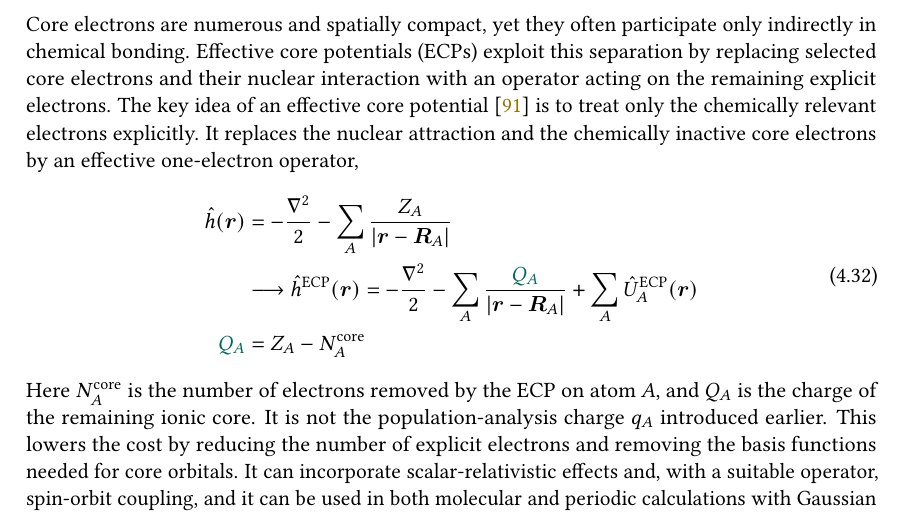
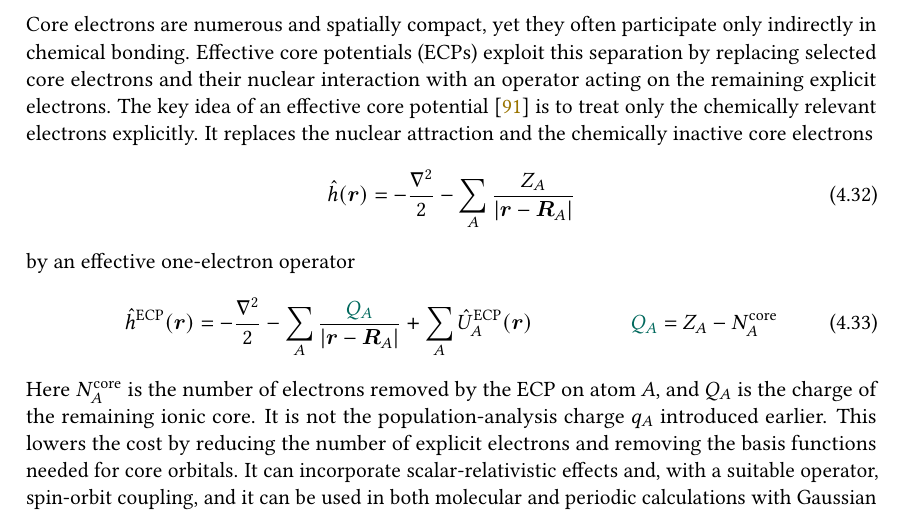
Before and after one commit to pfloos/ESQC_2026, a LaTeX document (ESQC_Loos_HF_BF_chapter.tex, which reads ESQC_Loos_BF_chapter_content.tex): part of page 118 of 141, cut so that both start at the same text. Compiled offline with pdfLaTeX.

Commit message:
up to 5.

```diff
--- a/ESQC_Loos_BF_chapter_content.tex
+++ b/ESQC_Loos_BF_chapter_content.tex
@@ -644,20 +644,19 @@ separation by replacing selected core electrons and their nuclear interaction
 with an operator acting on the remaining explicit electrons.
 The key idea of an effective core potential \citep{WadtHay1985} is to treat only the chemically
 relevant electrons explicitly. It replaces the nuclear attraction and the
-chemically inactive core electrons by an effective one-electron operator,
-\begin{equation}
-\begin{split}
- \hh(\br)&=-\frac{\nabla^2}{2}
+chemically inactive core electrons
+\begin{equation}
+ \hh(\br)=-\frac{\nabla^2}{2}
  -\sum_A\frac{Z_A}{\abs{\br-\bR_A}}
- \\
- &\longrightarrow
- \hh^\text{ECP}(\br)=-\frac{\nabla^2}{2}
+\end{equation}
+by an effective one-electron operator
+\begin{align}
+ \hh^\text{ECP}(\br)&=-\frac{\nabla^2}{2}
  -\sum_A\frac{\green{Q_A}}{\abs{\br-\bR_A}}
  +\sum_A\Hat{U}_A^\text{ECP}(\br)
- \\
+ &
  \green{Q_A}&=Z_A-N_A^\text{core}
-\end{split}
-\end{equation}
+\end{align}
 Here $N_A^\text{core}$ is the number of electrons removed by the ECP on atom
 $A$, and $Q_A$ is the charge of the remaining ionic core. It is not the
 population-analysis charge $q_A$ introduced earlier.
```
